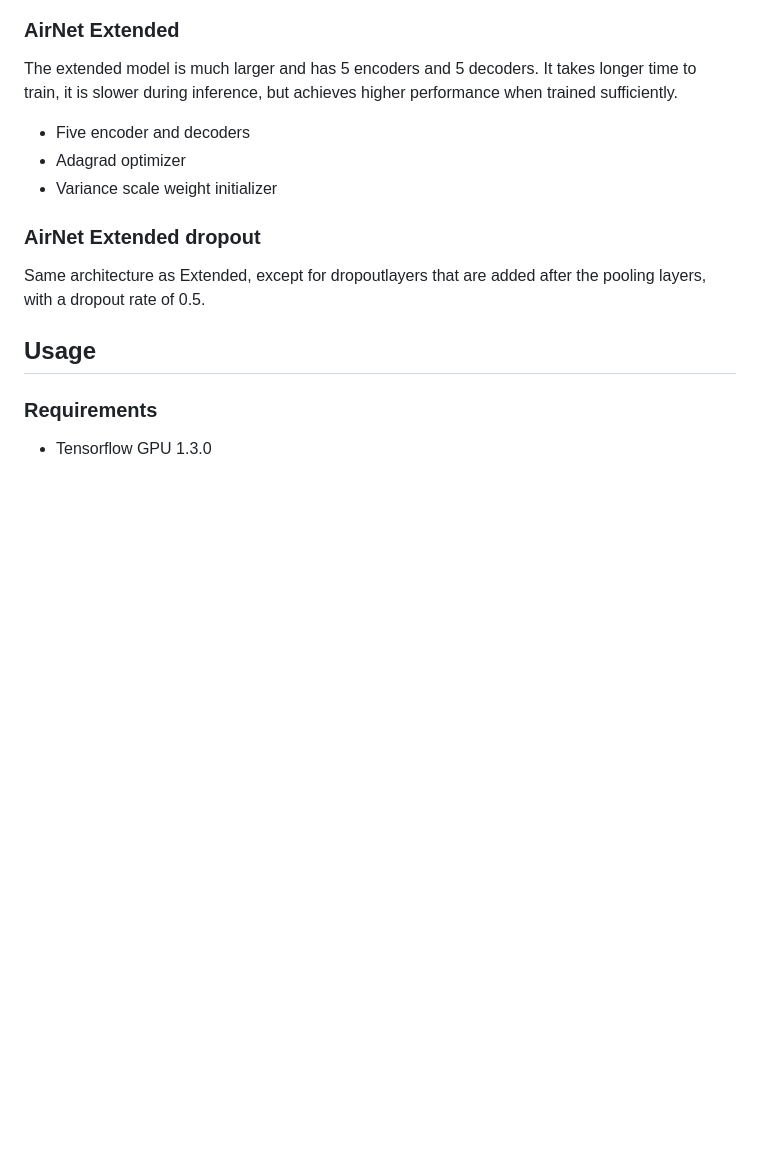
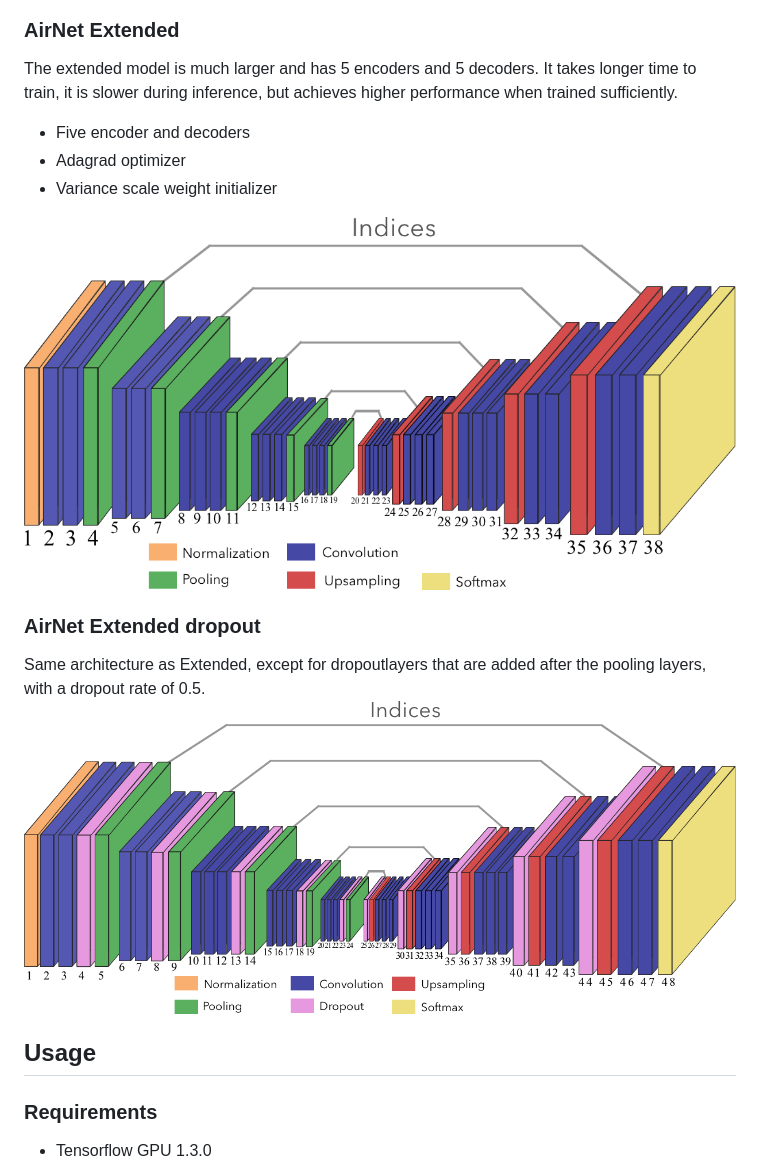
Before and after one commit to mathildor/TF-SegNet, a Markdown page: README.md, the part around one of its changes. Rendered like a GitHub page; pictures changed too: docs/Extended-dropout.png (added), docs/Extended.png (added); blank space fills up the shorter version.

Commit message:
architecture images added

```diff
--- a/README.md
+++ b/README.md
@@ -51,9 +55,11 @@ The extended model is much larger and has 5 encoders and 5 decoders. It takes lo
 - Adagrad optimizer
 - Variance scale weight initializer
 
+![AirNet extended architecture](docs/Extended.png)
 
 ### AirNet Extended dropout
 Same architecture as Extended, except for dropoutlayers that are added after the pooling layers, with a dropout rate of 0.5.
+![AirNet extended dropout architecture](docs/Extended-dropout.png)
 
 
 ## Usage
```
Also changed, not shown: other parts of README.md (+4 -0 lines), docs/Basic.png (added).
